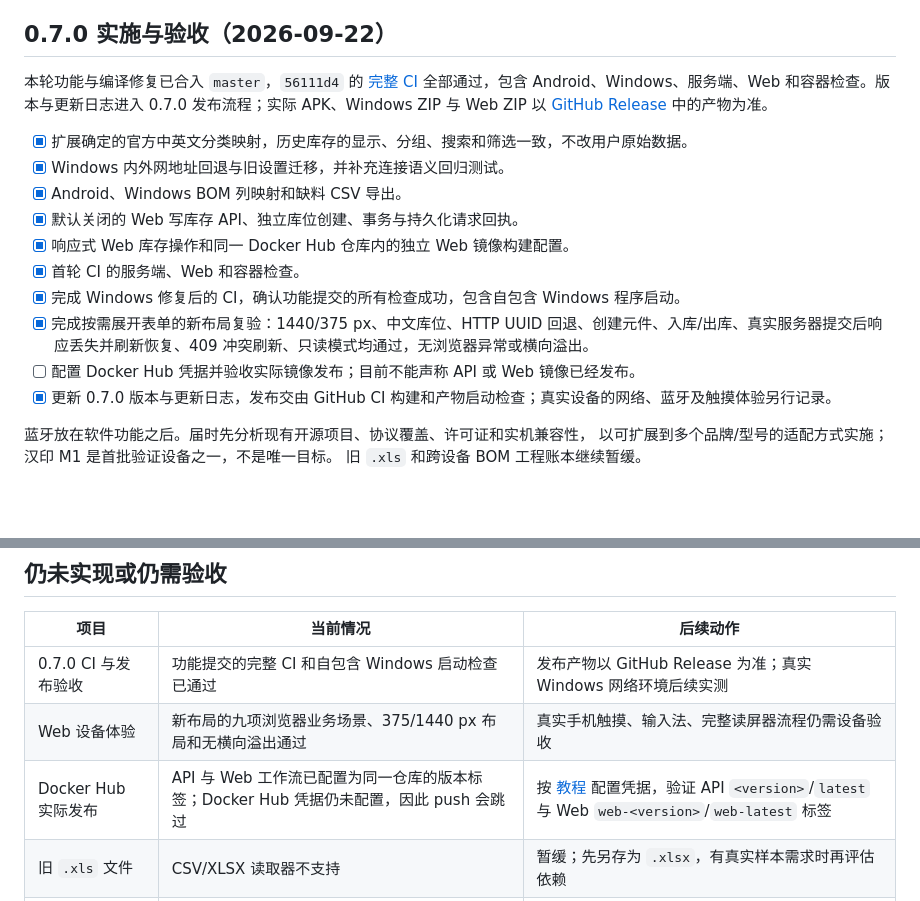
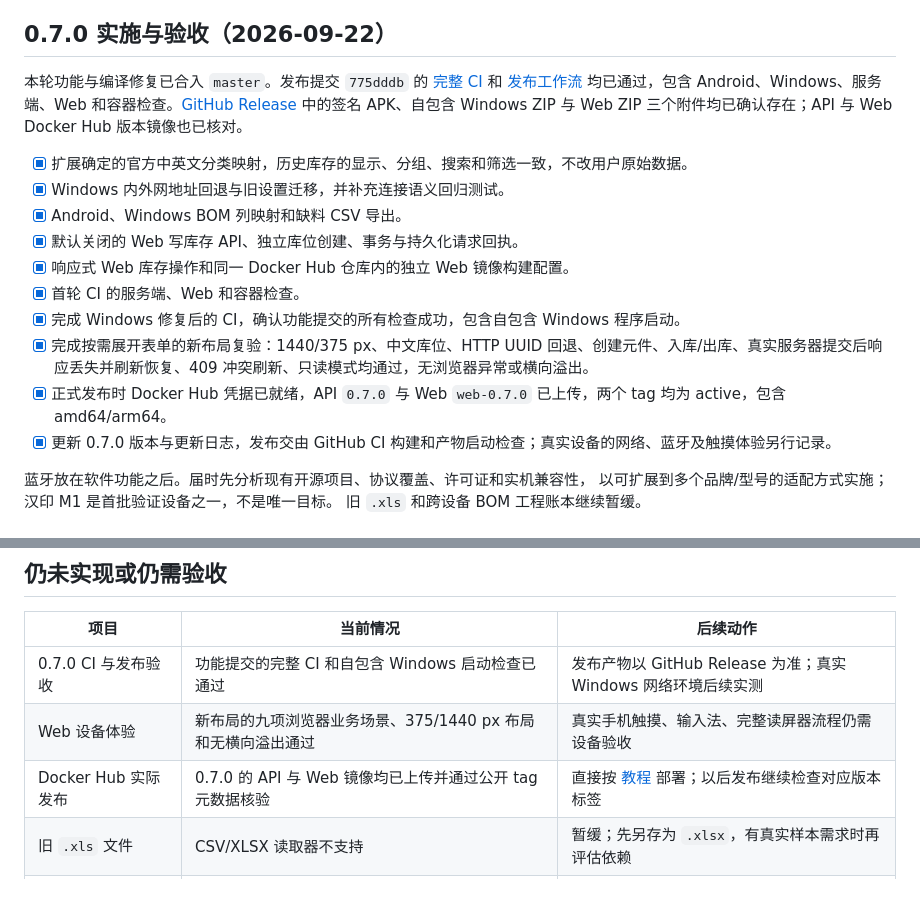
Before and after one commit to Rafael-ban/Component_Manager, a Markdown page: docs/remaining-features-0.6.md, 2 parts joined by grey strips. Rendered like a GitHub page; blank space fills up the shorter version.

```diff
--- a/docs/remaining-features-0.6.md
+++ b/docs/remaining-features-0.6.md
@@ -6,7 +6,7 @@
 
 ## 0.7.0 实施与验收（2026-09-22）
 
-本轮功能与编译修复已合入 `master`，`56111d4` 的 [完整 CI](https://github.com/Rafael-ban/Component_Manager/actions/runs/35721907943) 全部通过，包含 Android、Windows、服务端、Web 和容器检查。版本与更新日志进入 0.7.0 发布流程；实际 APK、Windows ZIP 与 Web ZIP 以 [GitHub Release](https://github.com/Rafael-ban/Component_Manager/releases/tag/v0.7.0) 中的产物为准。
+本轮功能与编译修复已合入 `master`。发布提交 `775dddb` 的 [完整 CI](https://github.com/Rafael-ban/Component_Manager/actions/runs/35722942268) 和 [发布工作流](https://github.com/Rafael-ban/Component_Manager/actions/runs/35722942557) 均已通过，包含 Android、Windows、服务端、Web 和容器检查。[GitHub Release](https://github.com/Rafael-ban/Component_Manager/releases/tag/v0.7.0) 中的签名 APK、自包含 Windows ZIP 与 Web ZIP 三个附件均已确认存在；API 与 Web Docker Hub 版本镜像也已核对。
 
 - [x] 扩展确定的官方中英文分类映射，历史库存的显示、分组、搜索和筛选一致，不改用户原始数据。
 - [x] Windows 内外网地址回退与旧设置迁移，并补充连接语义回归测试。
@@ -16,7 +16,7 @@
 - [x] 首轮 CI 的服务端、Web 和容器检查。
 - [x] 完成 Windows 修复后的 CI，确认功能提交的所有检查成功，包含自包含 Windows 程序启动。
 - [x] 完成按需展开表单的新布局复验：1440/375 px、中文库位、HTTP UUID 回退、创建元件、入库/出库、真实服务器提交后响应丢失并刷新恢复、409 冲突刷新、只读模式均通过，无浏览器异常或横向溢出。
-- [ ] 配置 Docker Hub 凭据并验收实际镜像发布；目前不能声称 API 或 Web 镜像已经发布。
+- [x] 正式发布时 Docker Hub 凭据已就绪，API `0.7.0` 与 Web `web-0.7.0` 已上传，两个 tag 均为 active，包含 amd64/arm64。
 - [x] 更新 0.7.0 版本与更新日志，发布交由 GitHub CI 构建和产物启动检查；真实设备的网络、蓝牙及触摸体验另行记录。
 
 蓝牙放在软件功能之后。届时先分析现有开源项目、协议覆盖、许可证和实机兼容性，
@@ -44,7 +44,7 @@
 | --- | --- | --- |
 | 0.7.0 CI 与发布验收 | 功能提交的完整 CI 和自包含 Windows 启动检查已通过 | 发布产物以 GitHub Release 为准；真实 Windows 网络环境后续实测 |
 | Web 设备体验 | 新布局的九项浏览器业务场景、375/1440 px 布局和无横向溢出通过 | 真实手机触摸、输入法、完整读屏器流程仍需设备验收 |
-| Docker Hub 实际发布 | API 与 Web 工作流已配置为同一仓库的版本标签；Docker Hub 凭据仍未配置，因此 push 会跳过 | 按 [教程](dockerhub.md) 配置凭据，验证 API `<version>`/`latest` 与 Web `web-<version>`/`web-latest` 标签 |
+| Docker Hub 实际发布 | 0.7.0 的 API 与 Web 镜像均已上传并通过公开 tag 元数据核验 | 直接按 [教程](dockerhub.md) 部署；以后发布继续检查对应版本标签 |
 | 旧 `.xls` 文件 | CSV/XLSX 读取器不支持 | 暂缓；先另存为 `.xlsx`，有真实样本需求时再评估依赖 |
 | 跨设备项目/BOM 扣料账本 | 本地 `bom_releases` 和提交防重复已有，服务器没有共享工程版本/扣料账本 | 暂缓；明确多端协作场景后再扩展同步协议 |
 | 汉印 M1 蓝牙直打 | 有标签渲染、PNG/PDF/XLSX 导出，没有蓝牙传输适配或已验证的 M1 协议 | 按用户要求继续后置；协议和实机测试前无法可靠估算 |
```
Also changed, not shown: docs/CHANGELOG.md (+2 -2 lines), docs/dockerhub.md (+8 -1 lines).
